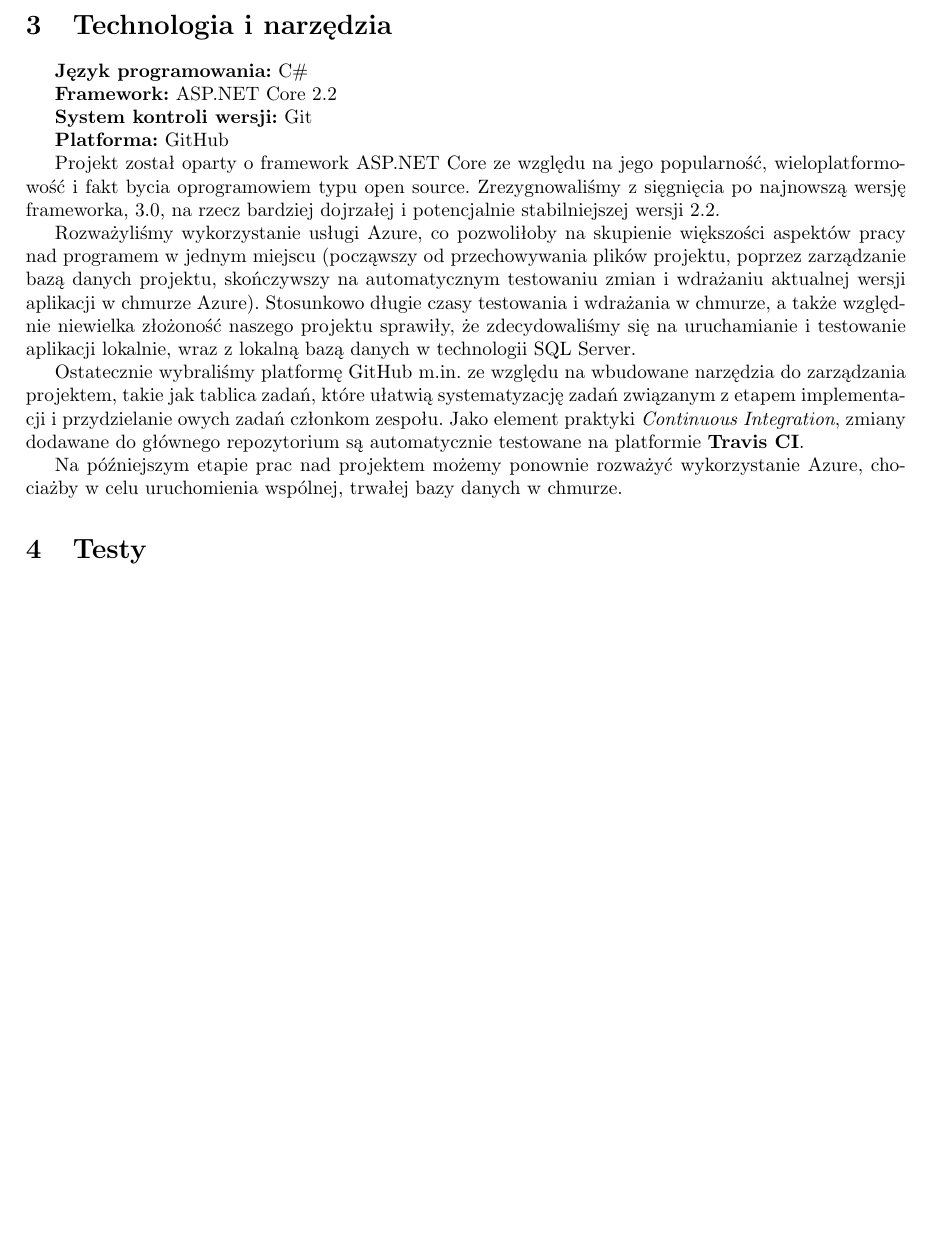
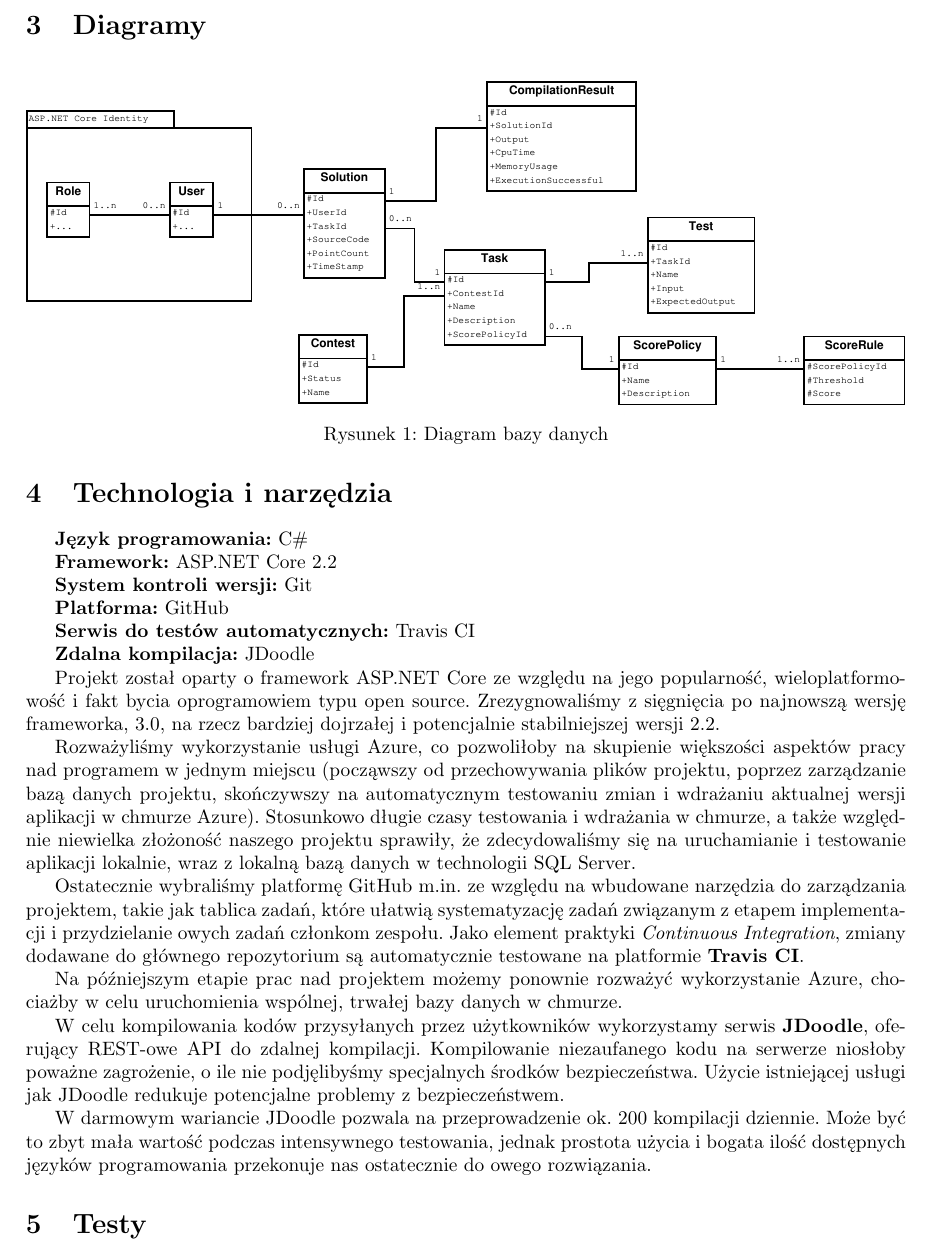
Before and after one commit to marax27/Algenic, a LaTeX document (docs/dokumentacja.tex): part of page 6 of 6 before the commit and part of page 5 of 6 after it, cut at the place of the change, the shorter picture padded with empty space. Compiled offline with pdfLaTeX.

Commit message:
Update documentation, add DB diagram

```diff
--- a/docs/dokumentacja.tex
+++ b/docs/dokumentacja.tex
@@ -11,6 +11,7 @@
 \usepackage{float}
 \usepackage{caption}
 \usepackage{subcaption}
+\usepackage{graphicx}
 
 \usepackage{listings}
 \usepackage{color}
@@ -239,6 +239,14 @@ do konkursu
 
 %------------------------------------------------------------
 \newpage
+\section{Diagramy}
+
+\begin{figure}[H]
+	\includegraphics[width=\linewidth]{entityDiagram.eps}
+	\caption{Diagram bazy danych}
+\end{figure}
+
+%------------------------------------------------------------
 \section{Technologia i~narzędzia}
 
 \textbf{Język programowania:} C\#
@@ -249,13 +257,21 @@ do konkursu
 
 \textbf{Platforma:} GitHub
 
+\textbf{Serwis do testów automatycznych:} Travis CI
+
+\textbf{Zdalna kompilacja:} JDoodle
+
 Projekt został oparty o~framework ASP.NET~Core ze~względu na~jego popularność, wieloplatformowość i~fakt bycia oprogramowiem typu open source. Zrezygnowaliśmy z~sięgnięcia po~najnowszą wersję frameworka,~3.0, na~rzecz bardziej dojrzałej i~potencjalnie stabilniejszej wersji~2.2.
 
-Rozważyliśmy wykorzystanie usługi Azure, co~pozwoliłoby na~skupienie większości aspektów pracy nad~programem w~jednym miejscu (począwszy od~przechowywania plików projektu, poprzez zarządzanie bazą danych projektu, skończywszy na~automatycznym testowaniu zmian i~wdrażaniu aktualnej wersji aplikacji w~chmurze Azure). Stosunkowo długie czasy testowania i~wdrażania w~chmurze, a~także względnie niewielka złożoność naszego projektu sprawiły, że~zdecydowaliśmy się na~uruchamianie~i~testowanie aplikacji lokalnie, wraz z~lokalną bazą danych w~technologii SQL Server.
+Rozważyliśmy wykorzystanie usługi Azure, co~pozwoliłoby na~skupienie większości aspektów pracy nad~programem w~jednym miejscu (począwszy od~przechowywania plików projektu, poprzez zarządzanie bazą danych projektu, skończywszy na~automatycznym testowaniu zmian i~wdrażaniu aktualnej wersji aplikacji w~chmurze Azure). Stosunkowo długie czasy testowania i~wdrażania w~chmurze, a~także względnie niewielka złożoność naszego projektu sprawiły, że~zdecydowaliśmy się na~uruchamianie~i~testowanie aplikacji lokalnie, wraz z~lokalną bazą danych w~technologii SQL~Server.
 
 Ostatecznie wybraliśmy platformę GitHub m.in.~ze~względu na~wbudowane narzędzia do~zarządzania projektem, takie jak tablica zadań, które ułatwią systematyzację zadań związanym z~etapem implementacji i~przydzielanie owych zadań członkom zespołu. Jako element praktyki \emph{Continuous Integration}, zmiany dodawane do~głównego repozytorium są~automatycznie testowane na~platformie \textbf{Travis~CI}.
 
 Na~późniejszym etapie prac nad projektem możemy ponownie rozważyć wykorzystanie Azure, chociażby w~celu uruchomienia wspólnej, trwałej bazy danych w~chmurze.
+
+W~celu kompilowania kodów przysyłanych przez użytkowników wykorzystamy serwis \textbf{JDoodle}, oferujący REST-owe API do~zdalnej kompilacji. Kompilowanie niezaufanego kodu na~serwerze niosłoby poważne zagrożenie, o~ile nie podjęlibyśmy specjalnych środków bezpieczeństwa. Użycie istniejącej usługi jak JDoodle redukuje potencjalne problemy z~bezpieczeństwem.
+
+W~darmowym wariancie JDoodle pozwala na~przeprowadzenie ok.~200 kompilacji dziennie. Może być to~zbyt mała wartość podczas intensywnego testowania, jednak prostota użycia i~bogata ilość dostępnych języków programowania przekonuje nas ostatecznie do~owego rozwiązania.
 
 %------------------------------------------------------------
 \section{Testy}
```
Also changed, not shown: docs/dokumentacja.pdf, docs/dokumentacja.tex (1 more changed lines).
